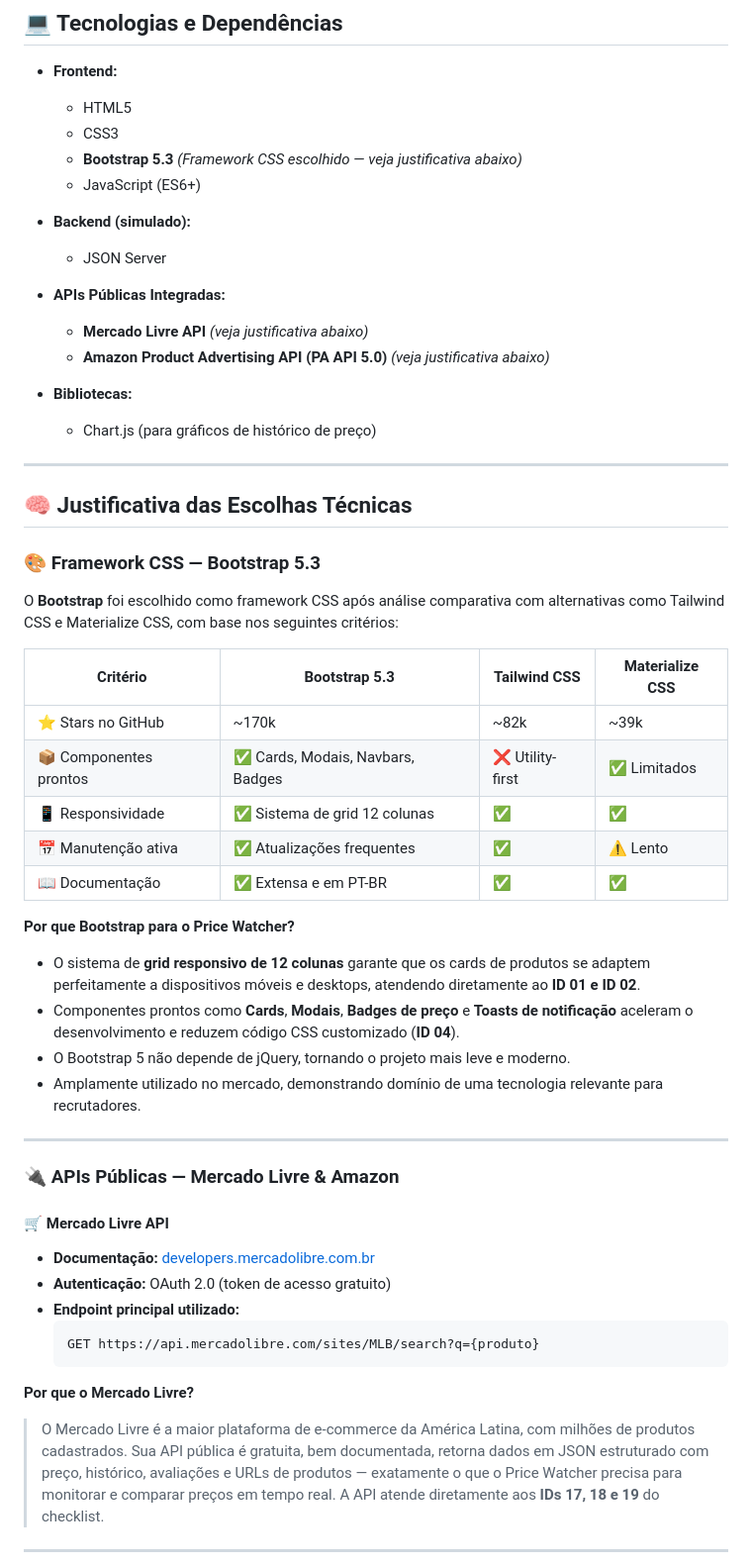
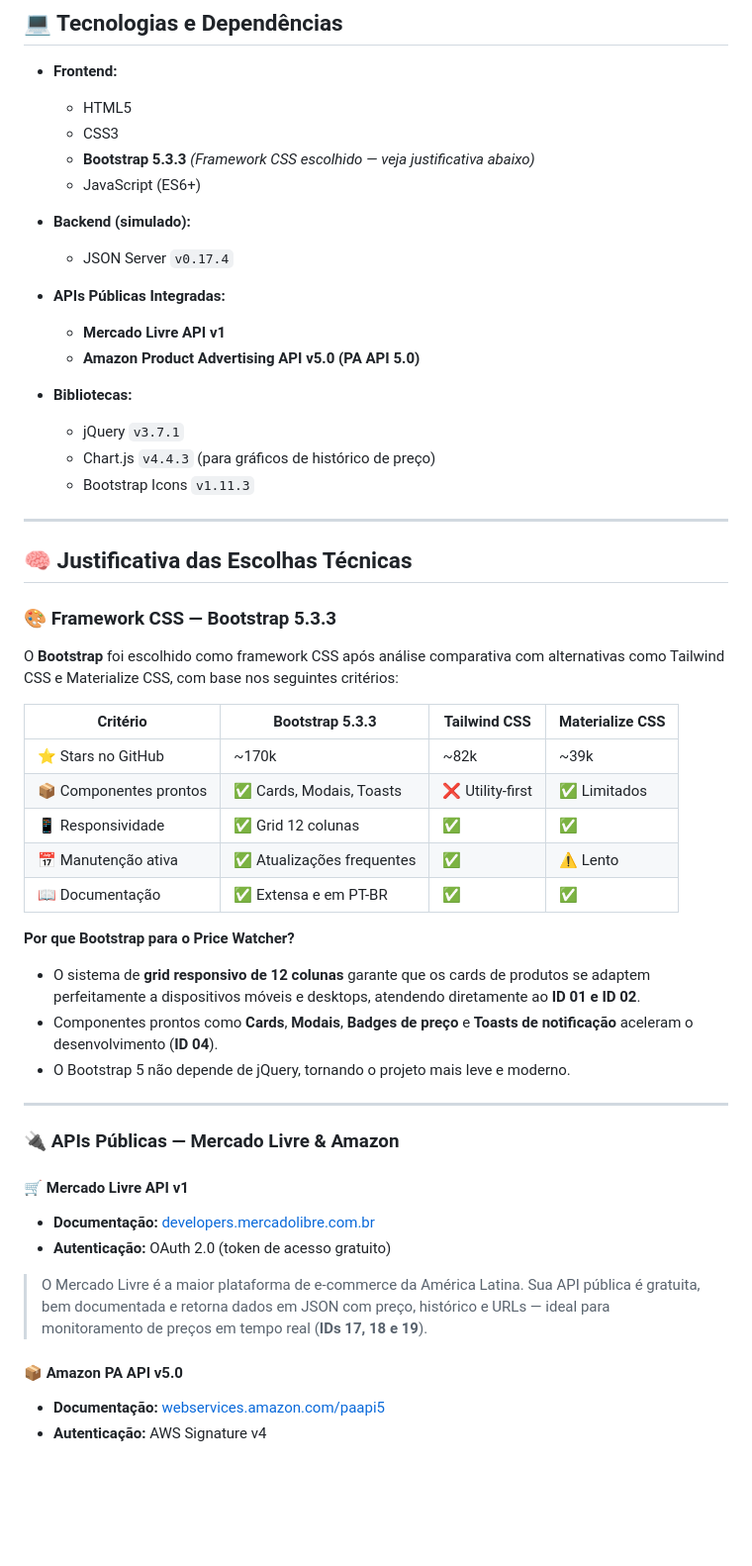
Before and after one commit to Xaugusto/price-watcher, a Markdown page: README.md, the part around one of its changes. Shown at 99% size. Rendered like a GitHub page; blank space fills up the shorter version.

Commit message:
Read-me alterado com os check-list

````diff
--- a/README.md
+++ b/README.md
@@ -38,55 +38,53 @@ https://seu-usuario.github.io/price-watcher/
 - **Frontend:**
   - HTML5
   - CSS3
-  - **Bootstrap 5.3** *(Framework CSS escolhido — veja justificativa abaixo)*
+  - **Bootstrap 5.3.3** *(Framework CSS escolhido — veja justificativa abaixo)*
   - JavaScript (ES6+)
 
 - **Backend (simulado):**
-  - JSON Server
+  - JSON Server `v0.17.4`
 
 - **APIs Públicas Integradas:**
-  - **Mercado Livre API** *(veja justificativa abaixo)*
-  - **Amazon Product Advertising API (PA API 5.0)** *(veja justificativa abaixo)*
+  - **Mercado Livre API v1**
+  - **Amazon Product Advertising API v5.0 (PA API 5.0)**
 
 - **Bibliotecas:**
-  - Chart.js (para gráficos de histórico de preço)
+  - jQuery `v3.7.1`
+  - Chart.js `v4.4.3` (para gráficos de histórico de preço)
+  - Bootstrap Icons `v1.11.3`
 
 ---
 
 ## 🧠 Justificativa das Escolhas Técnicas
 
-### 🎨 Framework CSS — Bootstrap 5.3
+### 🎨 Framework CSS — Bootstrap 5.3.3
 
 O **Bootstrap** foi escolhido como framework CSS após análise comparativa com alternativas como Tailwind CSS e Materialize CSS, com base nos seguintes critérios:
 
-| Critério | Bootstrap 5.3 | Tailwind CSS | Materialize CSS |
-|---|---|---|------|
+| Critério | Bootstrap 5.3.3 | Tailwind CSS | Materialize CSS |
+|---|---|---|---|
 | ⭐ Stars no GitHub | ~170k | ~82k | ~39k |
-| 📦 Componentes prontos | ✅ Cards, Modais, Navbars, Badges | ❌ Utility-first | ✅ Limitados |
-| 📱 Responsividade | ✅ Sistema de grid 12 colunas | ✅ | ✅ |
+| 📦 Componentes prontos | ✅ Cards, Modais, Toasts | ❌ Utility-first | ✅ Limitados |
+| 📱 Responsividade | ✅ Grid 12 colunas | ✅ | ✅ |
 | 📅 Manutenção ativa | ✅ Atualizações frequentes | ✅ | ⚠️ Lento |
 | 📖 Documentação | ✅ Extensa e em PT-BR | ✅ | ✅ |
 
 **Por que Bootstrap para o Price Watcher?**
 - O sistema de **grid responsivo de 12 colunas** garante que os cards de produtos se adaptem perfeitamente a dispositivos móveis e desktops, atendendo diretamente ao **ID 01 e ID 02**.
-- Componentes prontos como **Cards**, **Modais**, **Badges de preço** e **Toasts de notificação** aceleram o desenvolvimento e reduzem código CSS customizado (**ID 04**).
+- Componentes prontos como **Cards**, **Modais**, **Badges de preço** e **Toasts de notificação** aceleram o desenvolvimento (**ID 04**).
 - O Bootstrap 5 não depende de jQuery, tornando o projeto mais leve e moderno.
-- Amplamente utilizado no mercado, demonstrando domínio de uma tecnologia relevante para recrutadores.
 
 ---
 
 ### 🔌 APIs Públicas — Mercado Livre & Amazon
 
-#### 🛒 Mercado Livre API
+#### 🛒 Mercado Livre API v1
 - **Documentação:** [developers.mercadolibre.com.br](https://developers.mercadolibre.com.br)
 - **Autenticação:** OAuth 2.0 (token de acesso gratuito)
-- **Endpoint principal utilizado:**
-  ```
-  GET https://api.mercadolibre.com/sites/MLB/search?q={produto}
-  ```
 
-**Por que o Mercado Livre?**
-> O Mercado Livre é a maior plataforma de e-commerce da América Latina, com milhões de produtos cadastrados. Sua API pública é gratuita, bem documentada, retorna dados em JSON estruturado com preço, histórico, avaliações e URLs de produtos — exatamente o que o Price Watcher precisa para monitorar e comparar preços em tempo real. A API atende diretamente aos **IDs 17, 18 e 19** do checklist.
+> O Mercado Livre é a maior plataforma de e-commerce da América Latina. Sua API pública é gratuita, bem documentada e retorna dados em JSON com preço, histórico e URLs — ideal para monitoramento de preços em tempo real (**IDs 17, 18 e 19**).
 
----
+#### 📦 Amazon PA API v5.0
+- **Documentação:** [webservices.amazon.com/paapi5](https://webservices.amazon.com/paapi5/documentation/)
+- **Autenticação:** AWS Signature v4
 
````
Also changed, not shown: other parts of README.md (+19 -13 lines).
